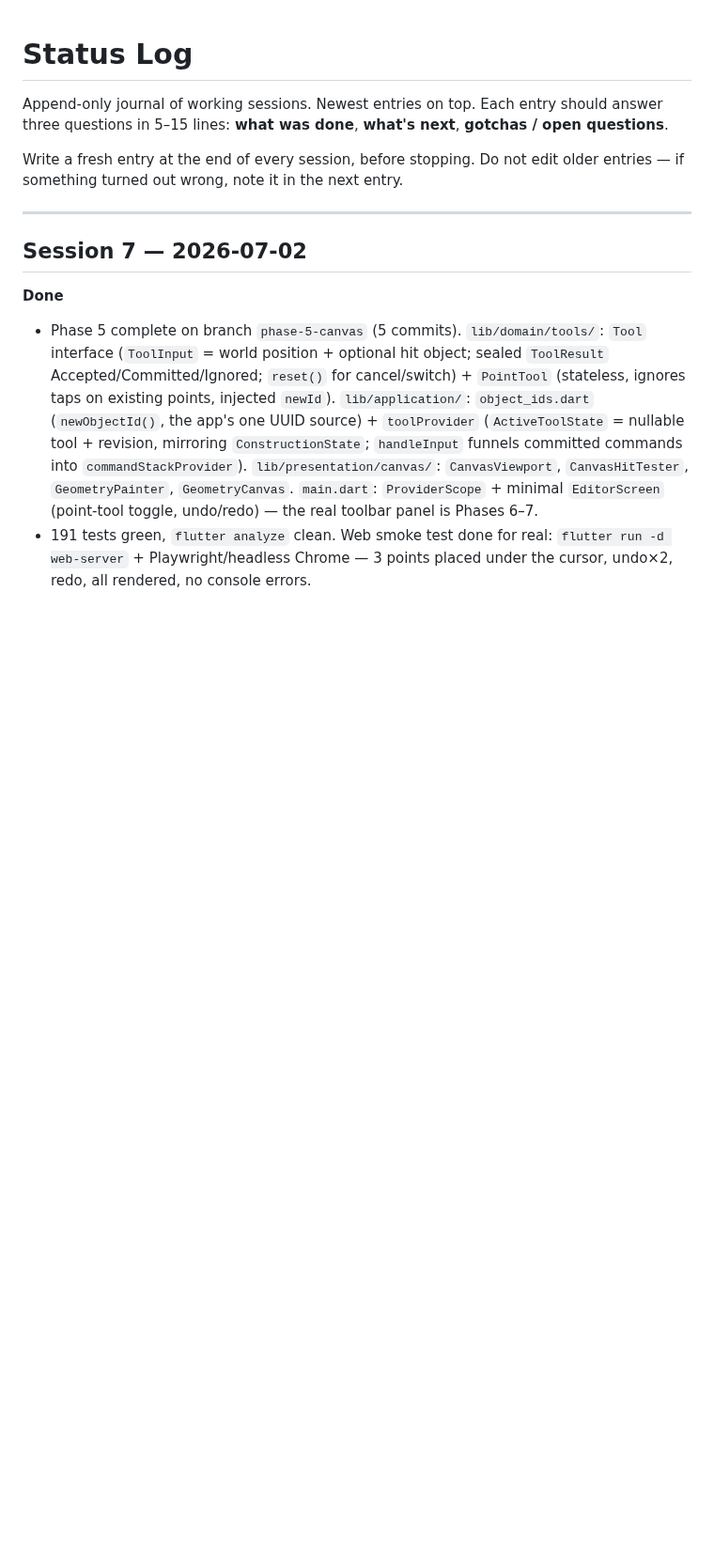
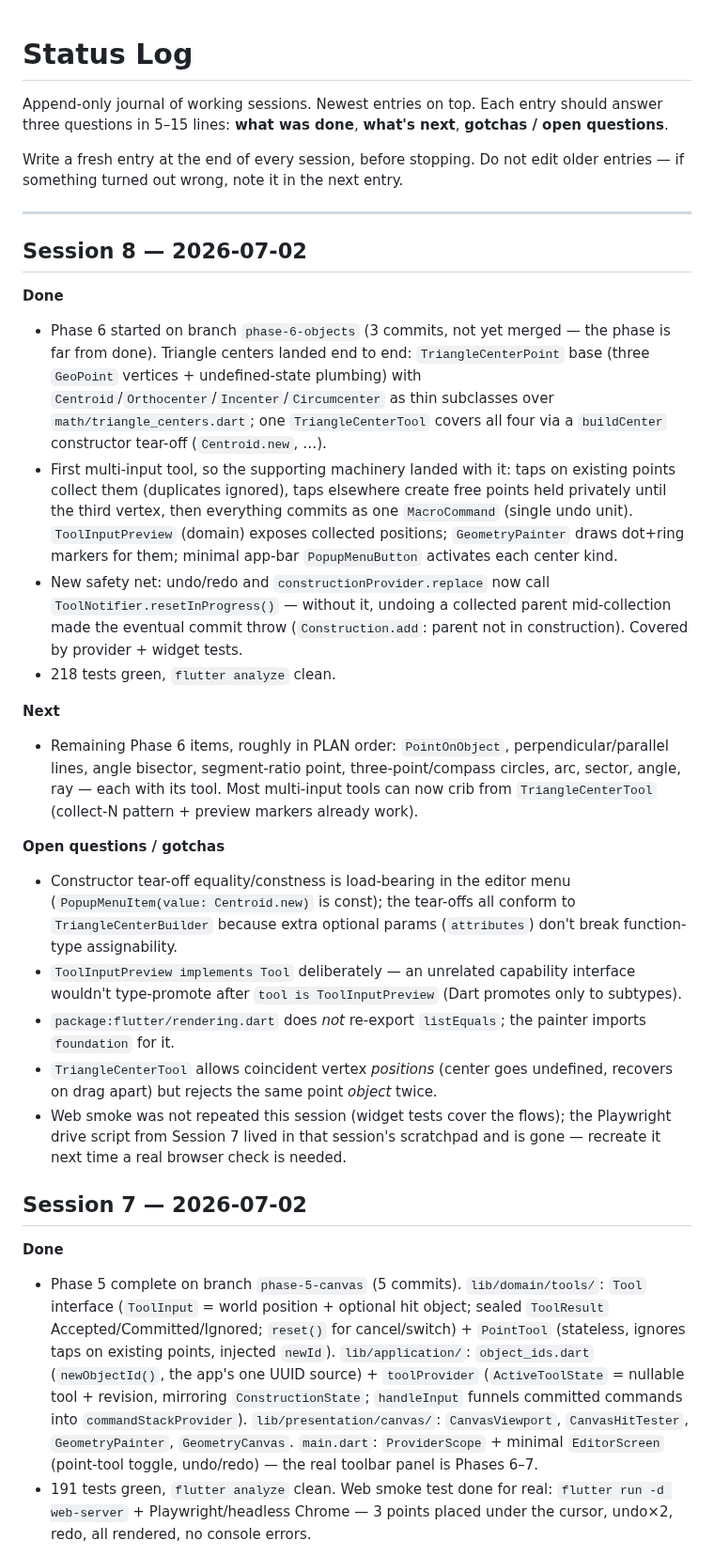
Before and after one commit to steveSuave/regula, a Markdown page: docs/STATUS.md, the part around the change. Shown at 94% size. Rendered like a GitHub page; blank space fills up the shorter version.

Commit message:
Phase 6: tick triangle-centers TODO, write Session 8 STATUS entry
Co-Authored-By: Claude Fable 5 <noreply@anthropic.com>

```diff
--- a/docs/STATUS.md
+++ b/docs/STATUS.md
@@ -5,6 +5,24 @@ Append-only journal of working sessions. Newest entries on top. Each entry shoul
 Write a fresh entry at the end of every session, before stopping. Do not edit older entries — if something turned out wrong, note it in the next entry.
 
 ---
+
+## Session 8 — 2026-07-02
+
+**Done**
+- Phase 6 started on branch `phase-6-objects` (3 commits, not yet merged — the phase is far from done). Triangle centers landed end to end: `TriangleCenterPoint` base (three `GeoPoint` vertices + undefined-state plumbing) with `Centroid`/`Orthocenter`/`Incenter`/`Circumcenter` as thin subclasses over `math/triangle_centers.dart`; one `TriangleCenterTool` covers all four via a `buildCenter` constructor tear-off (`Centroid.new`, …).
+- First multi-input tool, so the supporting machinery landed with it: taps on existing points collect them (duplicates ignored), taps elsewhere create free points held privately until the third vertex, then everything commits as one `MacroCommand` (single undo unit). `ToolInputPreview` (domain) exposes collected positions; `GeometryPainter` draws dot+ring markers for them; minimal app-bar `PopupMenuButton` activates each center kind.
+- New safety net: undo/redo and `constructionProvider.replace` now call `ToolNotifier.resetInProgress()` — without it, undoing a collected parent mid-collection made the eventual commit throw (`Construction.add`: parent not in construction). Covered by provider + widget tests.
+- 218 tests green, `flutter analyze` clean.
+
+**Next**
+- Remaining Phase 6 items, roughly in PLAN order: `PointOnObject`, perpendicular/parallel lines, angle bisector, segment-ratio point, three-point/compass circles, arc, sector, angle, ray — each with its tool. Most multi-input tools can now crib from `TriangleCenterTool` (collect-N pattern + preview markers already work).
+
+**Open questions / gotchas**
+- Constructor tear-off equality/constness is load-bearing in the editor menu (`PopupMenuItem(value: Centroid.new)` is const); the tear-offs all conform to `TriangleCenterBuilder` because extra optional params (`attributes`) don't break function-type assignability.
+- `ToolInputPreview implements Tool` deliberately — an unrelated capability interface wouldn't type-promote after `tool is ToolInputPreview` (Dart promotes only to subtypes).
+- `package:flutter/rendering.dart` does *not* re-export `listEquals`; the painter imports `foundation` for it.
+- `TriangleCenterTool` allows coincident vertex *positions* (center goes undefined, recovers on drag apart) but rejects the same point *object* twice.
+- Web smoke was not repeated this session (widget tests cover the flows); the Playwright drive script from Session 7 lived in that session's scratchpad and is gone — recreate it next time a real browser check is needed.
 
 ## Session 7 — 2026-07-02
 
```
Also changed, not shown: docs/TODO.md (+1 -1 lines).
